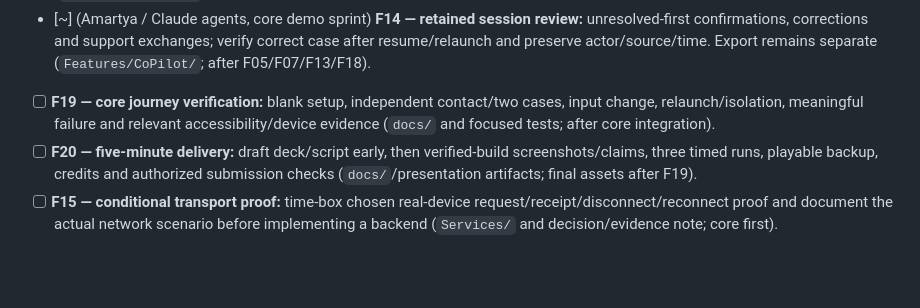
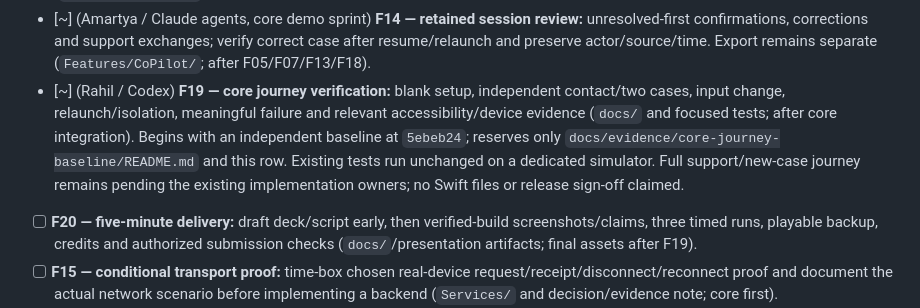
Before and after one commit to rsheth8/Northstar-OR, a Markdown page: docs/TASKS.md, the part around the change. Rendered like a GitHub page; blank space fills up the shorter version.

Commit message:
Claim independent core journey baseline verification

```diff
--- a/docs/TASKS.md
+++ b/docs/TASKS.md
@@ -71,7 +71,7 @@ Claim the individual F-number row for each implementation slice. The lane checkl
 - [~] (Amartya / Claude agents, core demo sprint) **F12 — contextual support exchange:** rep join brief from the request snapshot (see DESIGN.md Remote Support contract), actual question/snapshot, chosen sender/recipient, explicit acceptance/question acknowledgment/reply, retained failed-send draft and retry (`Features/RemoteSupport/`; configured contacts/cases and shared orchestration first).
 - [~] (Amartya / Claude agents, core demo sprint) **F13 — Co-pilot support integration:** request help with zero deviations or while warning is pending; correct sender/session and prominent incoming reply without changing selection or losing drafts (`Features/CoPilot/`; after F10/F12).
 - [~] (Amartya / Claude agents, core demo sprint) **F14 — retained session review:** unresolved-first confirmations, corrections and support exchanges; verify correct case after resume/relaunch and preserve actor/source/time. Export remains separate (`Features/CoPilot/`; after F05/F07/F13/F18).
-- [ ] **F19 — core journey verification:** blank setup, independent contact/two cases, input change, relaunch/isolation, meaningful failure and relevant accessibility/device evidence (`docs/` and focused tests; after core integration).
+- [~] (Rahil / Codex) **F19 — core journey verification:** blank setup, independent contact/two cases, input change, relaunch/isolation, meaningful failure and relevant accessibility/device evidence (`docs/` and focused tests; after core integration). Begins with an independent baseline at `5ebeb24`; reserves only `docs/evidence/core-journey-baseline/README.md` and this row. Existing tests run unchanged on a dedicated simulator. Full support/new-case journey remains pending the existing implementation owners; no Swift files or release sign-off claimed.
 - [ ] **F20 — five-minute delivery:** draft deck/script early, then verified-build screenshots/claims, three timed runs, playable backup, credits and authorized submission checks (`docs/`/presentation artifacts; final assets after F19).
 - [ ] **F15 — conditional transport proof:** time-box chosen real-device request/receipt/disconnect/reconnect proof and document the actual network scenario before implementing a backend (`Services/` and decision/evidence note; core first).
 - [ ] **F16 — conditional device delivery:** implement only the proven transport through `SyncService`, honest connection/receipt states, deduplication and stale-session/reconnect handling (`Services/`; after F15 passes).
```
Also changed, not shown: 1 other file.
